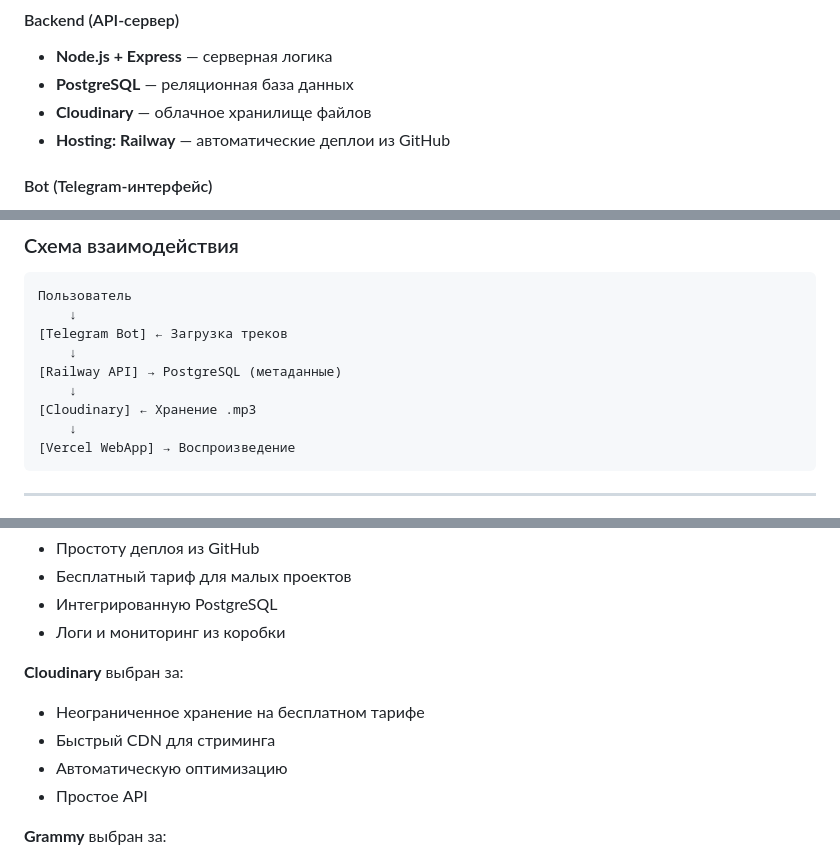
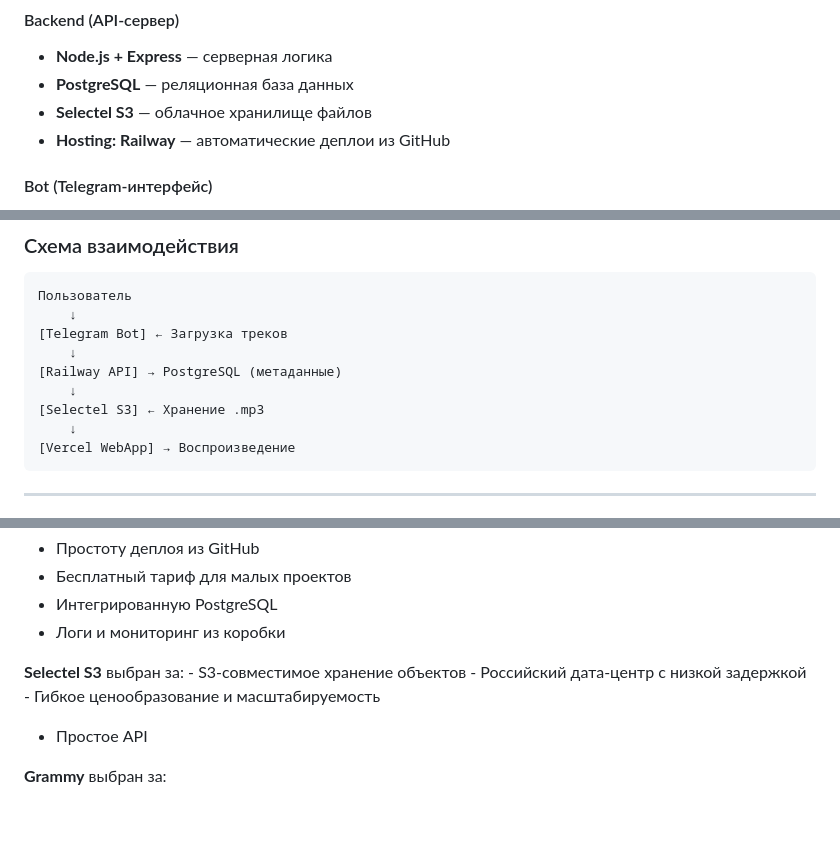
Before and after one commit to kansayred/arabuthka, a Markdown page: docs/about.md, 3 parts joined by grey strips. GitHub-like rendering; blank space fills up the shorter version.

Commit message:
docs: replace Cloudinary with Selectel S3 in about.md
- Replace all Cloudinary references with Selectel S3
- Update tech stack description for Selectel S3
- Fix acknowledgments section

````diff
--- a/docs/about.md
+++ b/docs/about.md
@@ -47,7 +47,7 @@
 #### Backend (API-сервер)
 - **Node.js + Express** — серверная логика
 - **PostgreSQL** — реляционная база данных
-- **Cloudinary** — облачное хранилище файлов
+- **Selectel S3** — облачное хранилище файлов
 - **Hosting: Railway** — автоматические деплои из GitHub
 
 #### Bot (Telegram-интерфейс)
@@ -64,7 +64,7 @@
     ↓
 [Railway API] → PostgreSQL (метаданные)
     ↓
-[Cloudinary] ← Хранение .mp3
+[Selectel S3] ← Хранение .mp3
     ↓
 [Vercel WebApp] → Воспроизведение
 ```
@@ -166,10 +166,10 @@
 - Интегрированную PostgreSQL
 - Логи и мониторинг из коробки
 
-**Cloudinary** выбран за:
-- Неограниченное хранение на бесплатном тарифе
-- Быстрый CDN для стриминга
-- Автоматическую оптимизацию
+**Selectel S3** выбран за:
+    - S3-совместимое хранение объектов
+    - Российский дата-центр с низкой задержкой
+    - Гибкое ценообразование и масштабируемость
 - Простое API
 
 **Grammy** выбран за:
````
Also changed, not shown: other parts of docs/about.md (+3 -3 lines).
